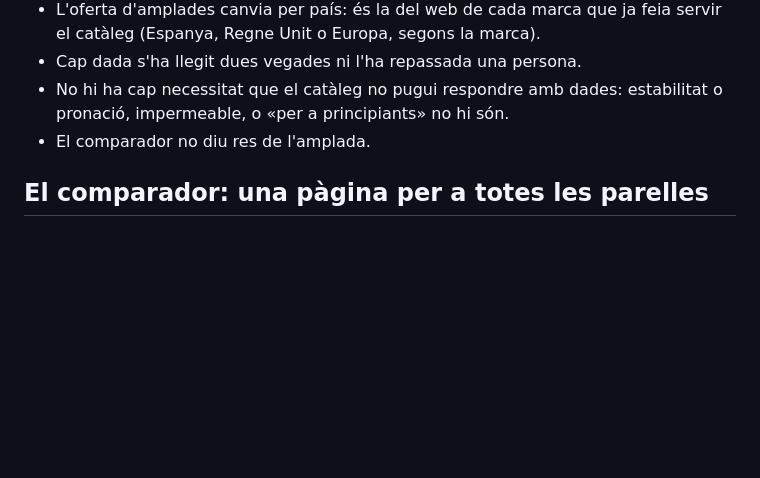
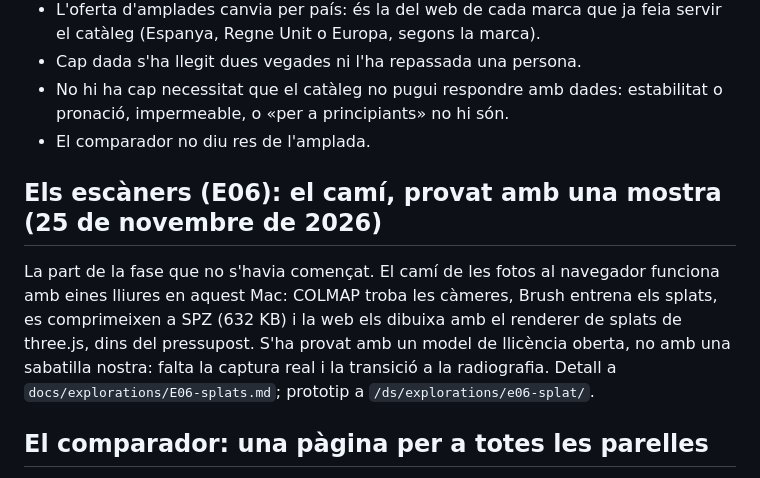
Before and after one commit to albertmendezribera/tram-running-trail, a Markdown page: docs/F3-estat.md, the part around the change. GitHub-like rendering; blank space fills up the shorter version.

```diff
--- a/docs/F3-estat.md
+++ b/docs/F3-estat.md
@@ -165,6 +165,10 @@ Cap marca declara l'amplada en mil·límetres. El que sí que diuen, i s'ha lleg
 - No hi ha cap necessitat que el catàleg no pugui respondre amb dades: estabilitat o pronació, impermeable, o «per a principiants» no hi són.
 - El comparador no diu res de l'amplada.
 
+## Els escàners (E06): el camí, provat amb una mostra (25 de novembre de 2026)
+
+La part de la fase que no s'havia començat. El camí de les fotos al navegador funciona amb eines lliures en aquest Mac: COLMAP troba les càmeres, Brush entrena els splats, es comprimeixen a SPZ (632 KB) i la web els dibuixa amb el renderer de splats de three.js, dins del pressupost. S'ha provat amb un model de llicència oberta, no amb una sabatilla nostra: falta la captura real i la transició a la radiografia. Detall a `docs/explorations/E06-splats.md`; prototip a `/ds/explorations/e06-splat/`.
+
 ## El comparador: una pàgina per a totes les parelles
 
 CLAUDE.md 3 preveu `/ca/comparar/[a]-vs-[b]/`, amb les parelles populars generades i la resta sota demanda. **El lloc encara és estàtic** (l'adaptador de Cloudflare no hi és), i 161 models són 12.880 parelles: massa pàgines per generar-les totes, i sense dades per saber quines són les populars. Decisió presa en fer-lo (2026-11-20), a revisar quan hi hagi servidor:
```
Also changed, not shown: docs/explorations/E06-splats.md (added, +53 -0 lines), docs/explorations/E06/splat.jpg (added), docs/explorations/E06/views.jpg (added), 9 other files.
